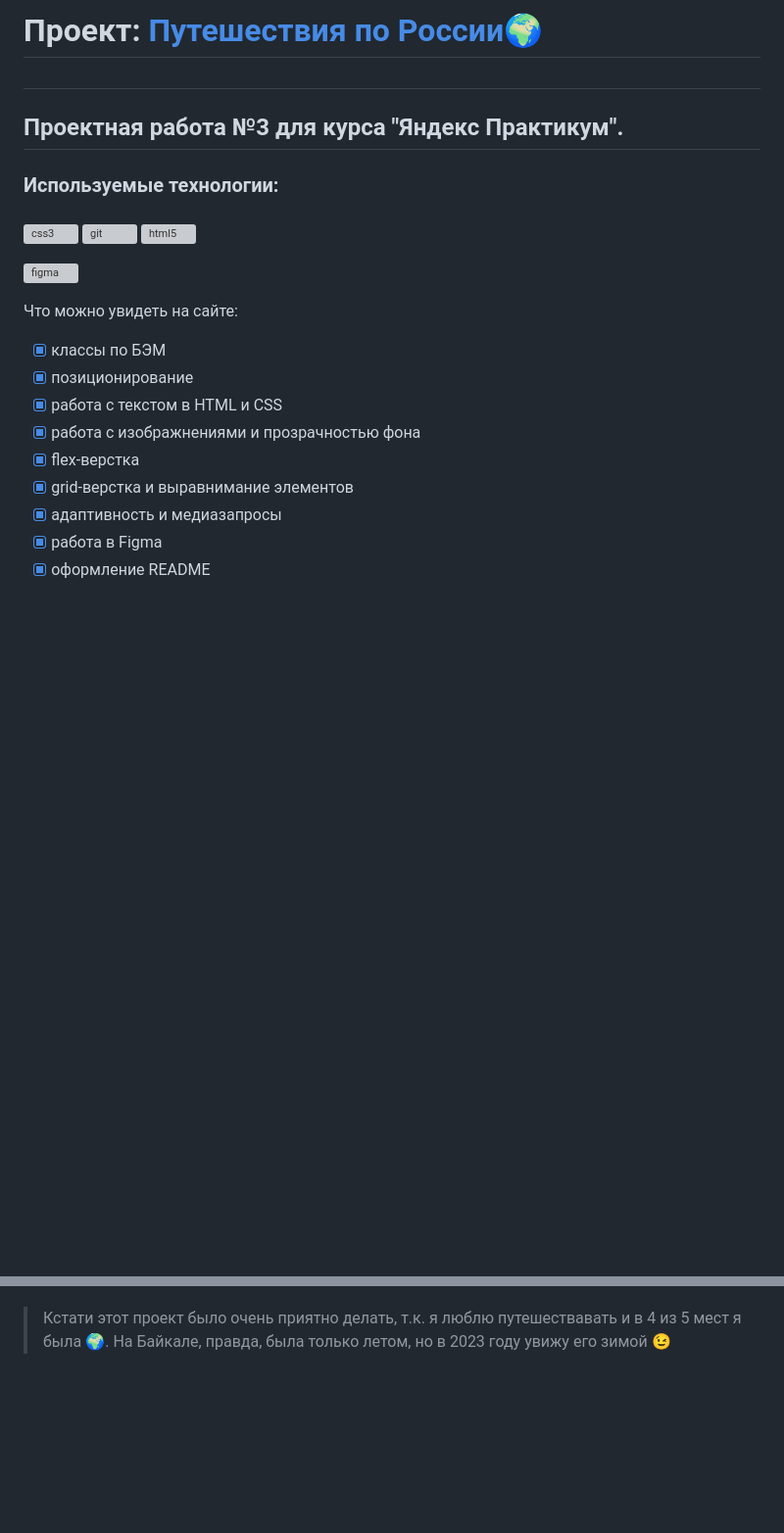
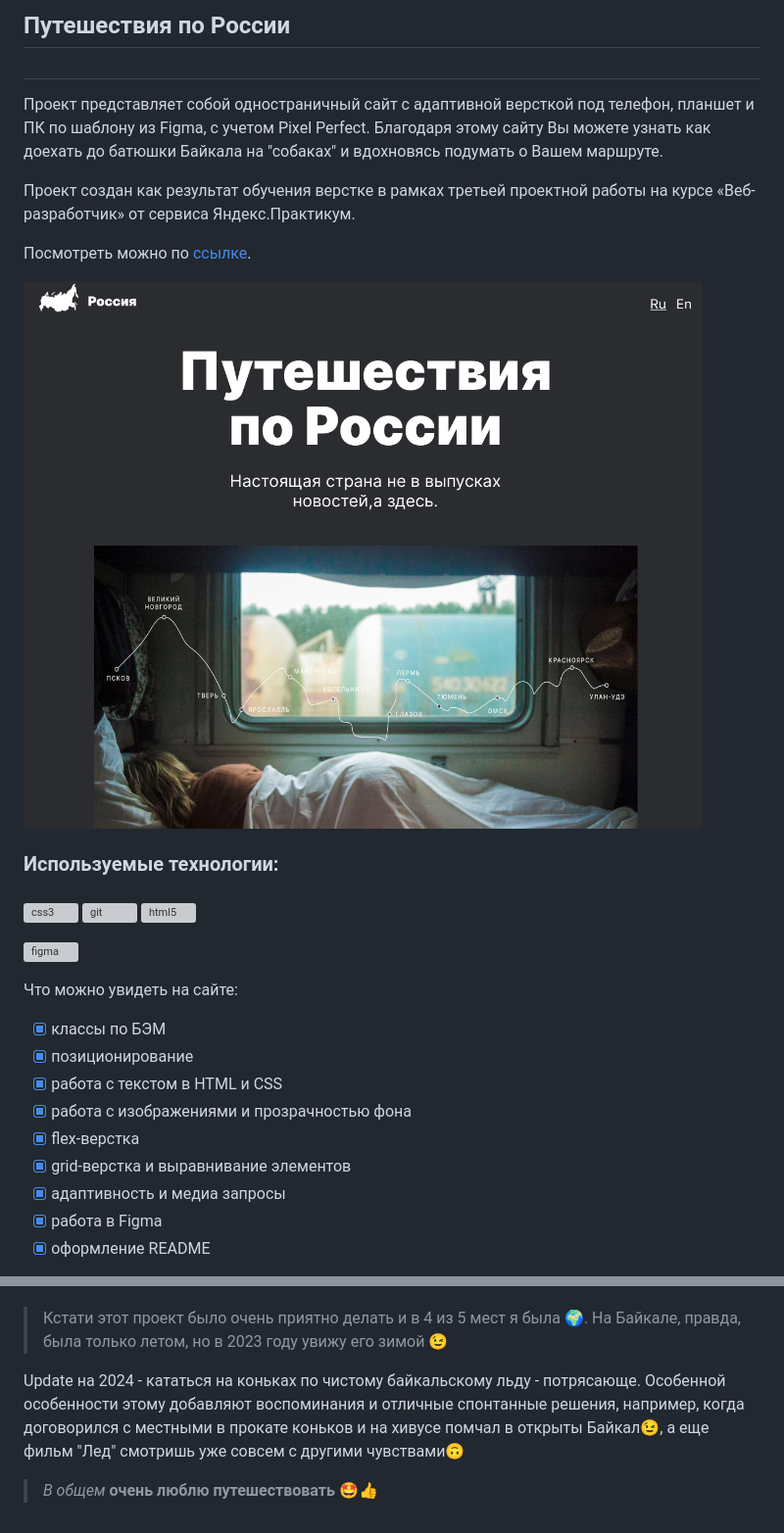
Before and after one commit to burlake/russian-travel, a Markdown page: README.md, 2 parts joined by grey strips. Shown: that part at 98% size. GitHub-like rendering; pictures changed too: images/Screenshot 2024-02-12 at 21.23.06.png (added); blank space fills up the shorter version; grey boxes are pictures that could not be loaded.

Commit message:
corret Read.me file

```diff
--- a/README.md
+++ b/README.md
@@ -1,6 +1,15 @@
-# Проект: <a href="https://burlake.github.io/russian-travel/" target="_blank">Путешествия по России</a>🌍<h1>
-## Проектная работа №3 для курса "Яндекс Практикум".</h2>
+## Путешествия по России <h2>
+
+Проект представляет собой одностраничный сайт с адаптивной версткой под телефон, планшет и ПК по шаблону из Figma, с учетом Pixel Perfect. Благодаря этому сайту Вы можете узнать как доехать до батюшки Байкала на "собаках" и вдохновясь подумать о Вашем маршруте.
+
+Проект создан как результат обучения верстке в рамках третьей проектной работы на курсе «Веб-разработчик» от сервиса Яндекс.Практикум.
+
+Посмотреть можно по <a href="https://burlake.github.io/russian-travel/" target="_blank">ссылке</a>.
+
+ <img src="./images/Screenshot 2024-02-12 at 21.23.06.png" alt="пример оформления сайта" href="https://burlake.github.io/russian-travel/">
+
 ### Используемые технологии:<h3>
+
 <p align="left"> <a href="https://www.w3schools.com/css/" target="_blank" rel="noreferrer"> <img src="https://raw.githubusercontent.com/devicons/devicon/master/icons/css3/css3-original-wordmark.svg" alt="css3" width="40" height="40"/> </a> <a href="https://git-scm.com/" target="_blank" rel="noreferrer"> <img src="https://www.vectorlogo.zone/logos/git-scm/git-scm-icon.svg" alt="git" width="40" height="40"/> </a> <a href="https://www.w3.org/html/" target="_blank" rel="noreferrer"> <img src="https://raw.githubusercontent.com/devicons/devicon/master/icons/html5/html5-original-wordmark.svg" alt="html5" width="40" height="40"/> </a> </p>
 <p align="left"> <a href="https://www.figma.com/" target="_blank" rel="noreferrer"> <img src="https://www.vectorlogo.zone/logos/figma/figma-icon.svg" alt="figma" width="40" height="40"/> </a> </p>
 
@@ -8,10 +17,10 @@
 - [x] классы по БЭМ
 - [x] позиционирование
 - [x] работа с текстом в HTML и CSS
-- [x] работа с изображнениями и прозрачностью фона
+- [x] работа с изображениями и прозрачностью фона
 - [x] flex-верстка
-- [x] grid-верстка и выравнимание элементов
-- [x] адаптивность и медиазапросы
+- [x] grid-верстка и выравнивание элементов
+- [x] адаптивность и медиа запросы
 - [x] работа в Figma
 - [x] оформление README
 
@@ -19,5 +28,11 @@
 На проект ушло много времени, но оно того стоило.
 
 
-> Кстати этот проект было очень приятно делать, т.к. я люблю путешествавать и в 4 из 5 мест я была 🌍.
+> Кстати этот проект было очень приятно делать и в 4 из 5 мест я была 🌍.
 На Байкале, правда, была только летом, но в 2023 году увижу его зимой 😉
+
+Update на 2024 - кататься на коньках по чистому байкальскому льду -  потрясающе. Особенной особенности этому добавляют воспоминания и отличные спонтанные решения, например, когда договорился с местными в прокате коньков и на хивусе помчал в открыты Байкал😉, а еще фильм "Лед" смотришь уже совсем с другими чувствами🙃
+
+> *В общем* **очень люблю путешествовать** 🤩👍
+
+</p>
```
Also changed, not shown: other parts of README.md (+1 -1 lines), 1 other file.
